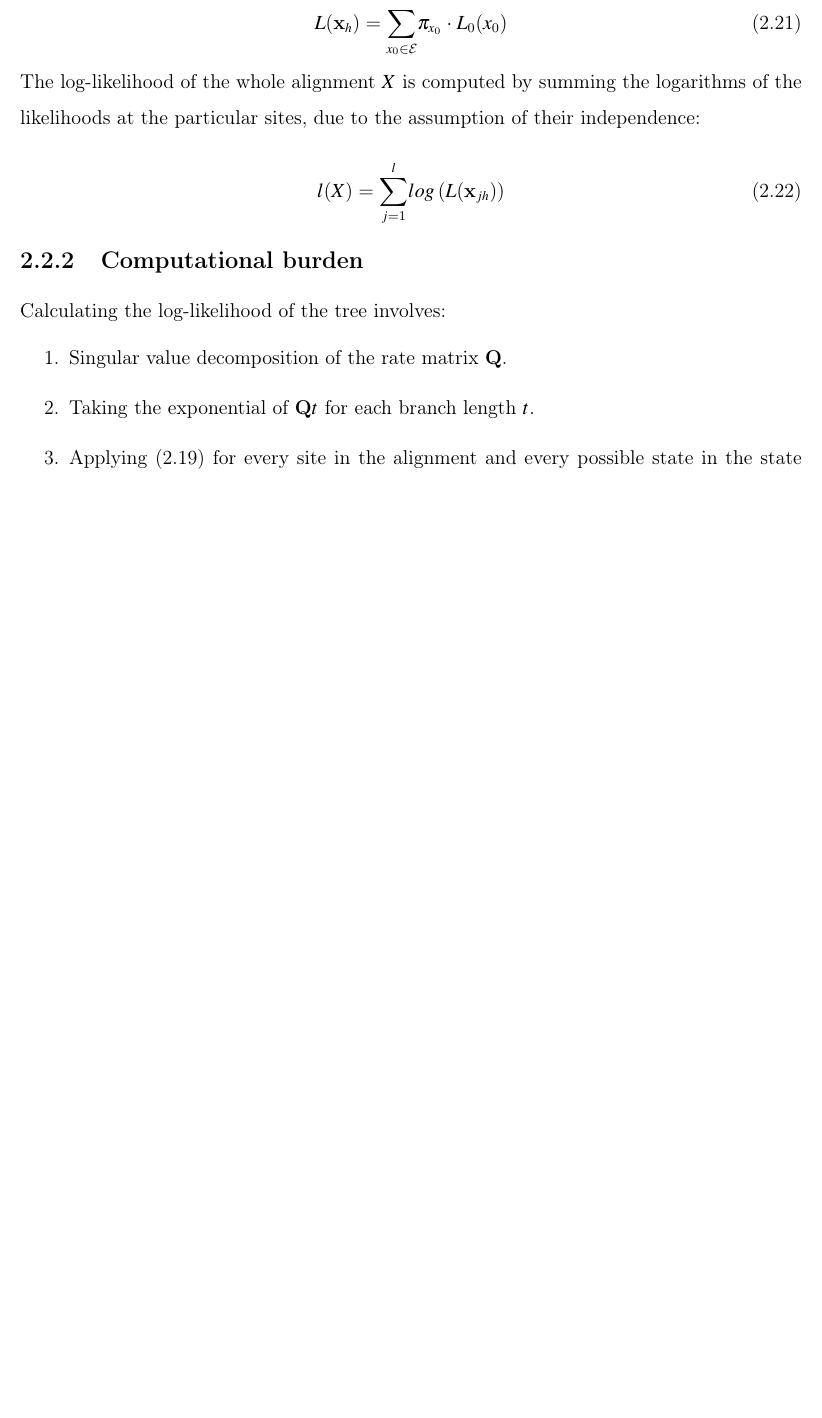
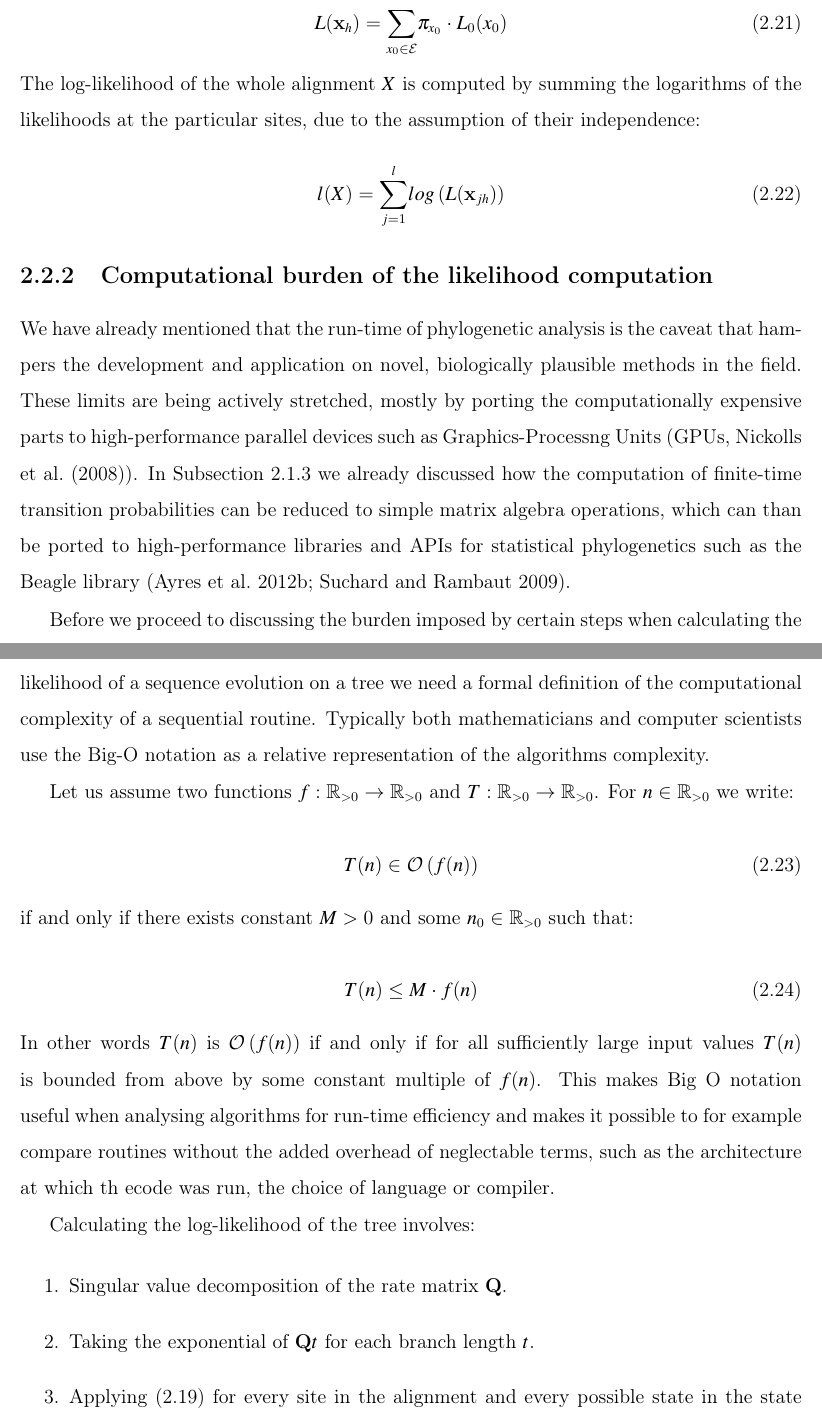
Before and after one commit to fbielejec/phd-thesis, a LaTeX thesis (PhDThesis.tex, which reads thesisrefs.bib): part of page 24 of 36 before the commit and two parts of pages 24 and 25 of 36 after it, the two joined at a grey line, cut so that both start at the same text, the shorter picture padded with empty space. Compiled offline with pdfLaTeX.

Commit message:
working on compute complexity subsection

```diff
--- a/PhDThesis.tex
+++ b/PhDThesis.tex
@@ -708,10 +708,43 @@ l(X)=\underset{j=1}{\overset{l}{\sum}}log\left(L(\mathbf{x}_{jh})\right)
 \label{eq:loglikelihood}
 \end{equation}
 
-\subsection{Computational burden}
+\subsection{Computational burden of the likelihood computation}
+% https://class.coursera.org/algo-004/lecture/11
 
-% define o notation
+We have already mentioned that the run-time of phylogenetic analysis is the caveat that hampers the development and application on novel, biologically plausible methods in the field.
+These limits are being actively stretched, mostly by porting the computationally expensive parts to high-performance parallel devices such as Graphics-Processng Units (GPUs, \cite{Nickolls2008}).
+In Subsection \ref{sub:exponentiation} we already discussed how the computation of finite-time transition probabilities can be reduced to simple matrix algebra operations, which can than be ported to high-performance libraries and APIs for statistical phylogenetics such as the Beagle library \citep{ Ayres2012, Suchard2009}.
 
+Before we proceed to discussing the burden imposed by certain steps when calculating the likelihood of a sequence evolution on a tree we need a formal definition of the computational complexity of a sequential routine.
+Typically both mathematicians and computer scientists use the Big-O notation as a relative representation of the algorithms complexity.
+
+Let us assume two functions $f:\mathbb{R}_{>0}\rightarrow\mathbb{R}_{>0}$ and $T:\mathbb{R}_{>0}\rightarrow\mathbb{R}_{>0}$.
+For $n \in \mathbb{R}_{>0}$ we write:
+
+\begin{equation}
+T(n) \in \mathcal{O}\left(f(n)\right)
+\label{eq:bigOh}
+\end{equation}
+
+\noindent
+if and only if there exists constant $M>0$ and some $n_0 \in \mathbb{R}_{>0}$ such that:
+
+\begin{equation}
+T(n)\leq M \cdot f(n)
+\end{equation}
+
+\noindent
+In other words $T(n)$ is $\mathcal{O}\left(f(n)\right)$ if and only if for all sufficiently large input values $T(n)$ is bounded from above by some constant multiple of $f(n)$.
+This makes Big O notation useful when analysing algorithms for run-time efficiency and makes it possible to for example compare routines without the added overhead of neglectable terms, such as the architecture at which th ecode was run, the choice of language or compiler.
+
+% TODO: examples of O(n) and O(n^2)
+
+
+
+
+
+
+% \noindent
 Calculating the log-likelihood of the tree involves:
 
 \begin{enumerate}
--- a/thesisrefs.bib
+++ b/thesisrefs.bib
@@ -11,0 +16 @@
+	Number = {1},
@@ -11,0 +21 @@
+	Year = {2012}
```
Also changed, not shown: PhDThesis.tex (8 more changed lines), thesisrefs.bib (51 more changed lines).
